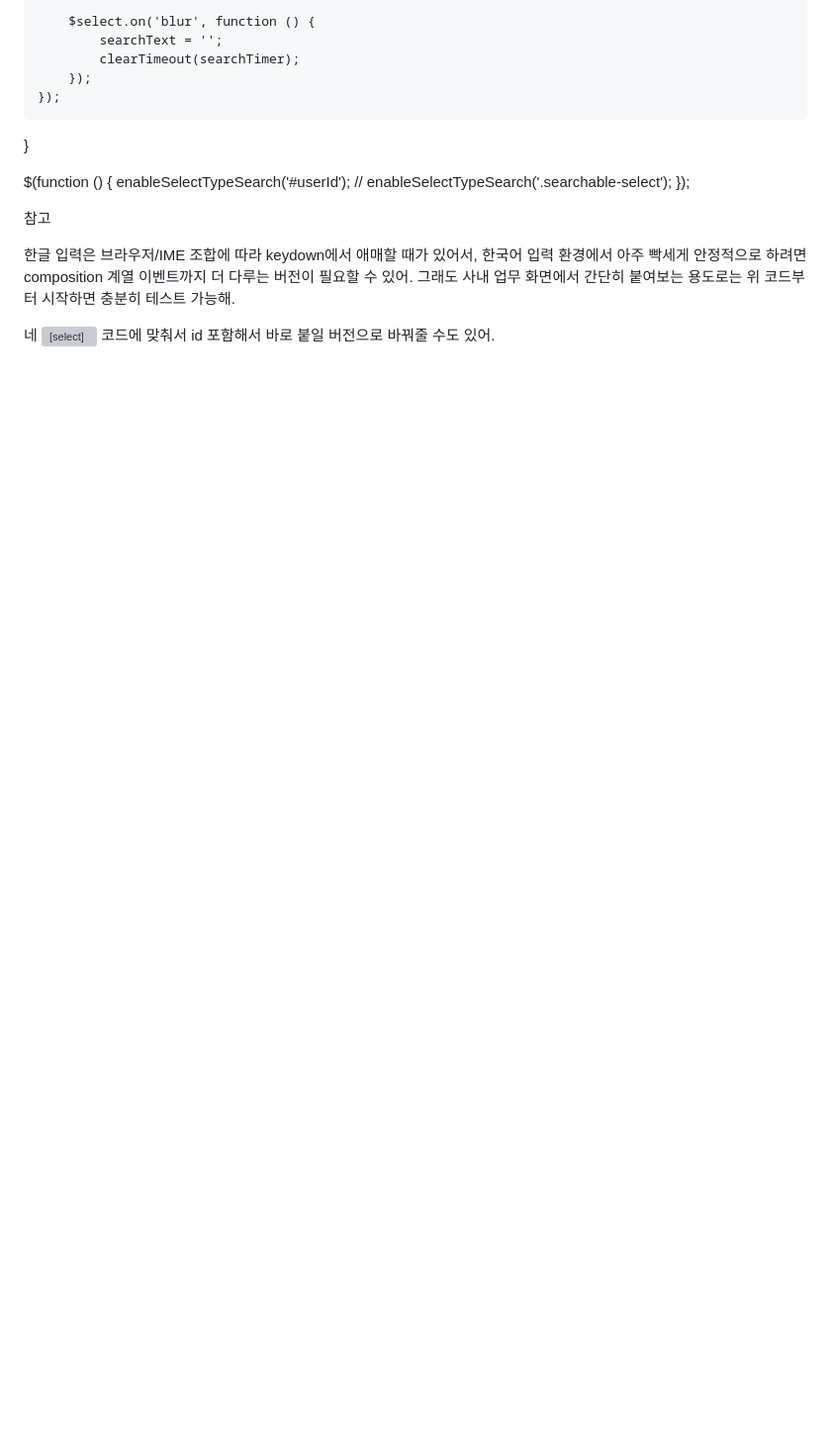
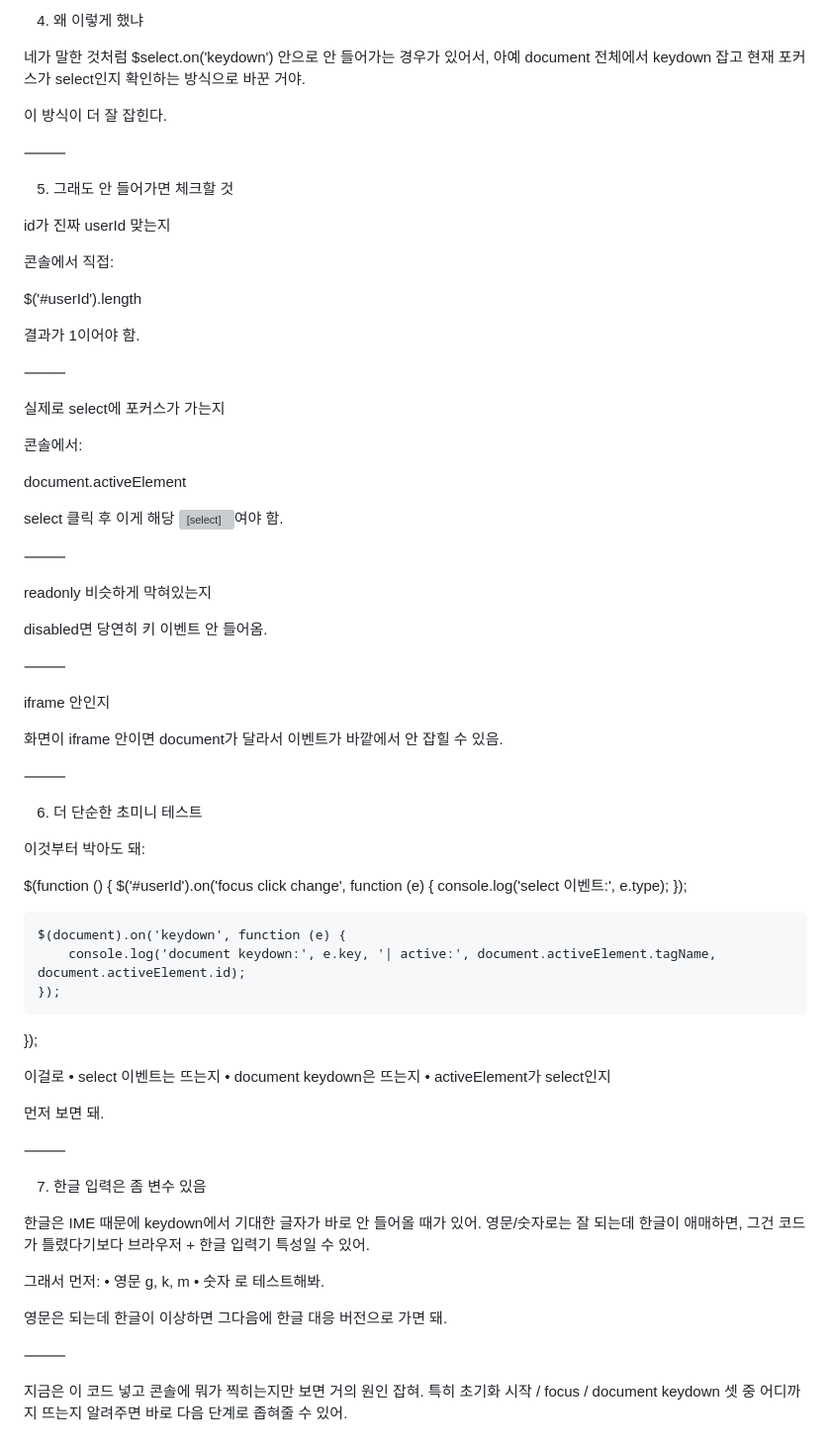
Before and after one commit to roycekim84/royce-site, a Markdown page: asp.md, the part around one of its changes. Shown at 99% size. Drawn GitHub-style; blank space fills up the shorter version; grey boxes are pictures that could not be loaded.

```diff
--- a/asp.md
+++ b/asp.md
@@ -177,19 +184,83 @@ function enableSelectTypeSearch(selector) {
 
-        $select.on('blur', function () {
-            searchText = '';
-            clearTimeout(searchTimer);
-        });
-    });
-}
+4) 왜 이렇게 했냐
+
+네가 말한 것처럼 $select.on('keydown') 안으로 안 들어가는 경우가 있어서,
+아예 document 전체에서 keydown 잡고 현재 포커스가 select인지 확인하는 방식으로 바꾼 거야.
+
+이 방식이 더 잘 잡힌다.
+
+⸻
+
+5) 그래도 안 들어가면 체크할 것
+
+id가 진짜 userId 맞는지
+
+콘솔에서 직접:
+
+$('#userId').length
+
+결과가 1이어야 함.
+
+⸻
+
+실제로 select에 포커스가 가는지
+
+콘솔에서:
+
+document.activeElement
+
+select 클릭 후 이게 해당 <select>여야 함.
+
+⸻
+
+readonly 비슷하게 막혀있는지
+
+disabled면 당연히 키 이벤트 안 들어옴.
+
+⸻
+
+iframe 안인지
+
+화면이 iframe 안이면 document가 달라서 이벤트가 바깥에서 안 잡힐 수 있음.
+
+⸻
+
+6) 더 단순한 초미니 테스트
+
+이것부터 박아도 돼:
 
 $(function () {
-    enableSelectTypeSearch('#userId');
-    // enableSelectTypeSearch('.searchable-select');
+    $('#userId').on('focus click change', function (e) {
+        console.log('select 이벤트:', e.type);
+    });
+
+    $(document).on('keydown', function (e) {
+        console.log('document keydown:', e.key, '| active:', document.activeElement.tagName, document.activeElement.id);
+    });
 });
 
-참고
+이걸로
+	•	select 이벤트는 뜨는지
+	•	document keydown은 뜨는지
+	•	activeElement가 select인지
 
-한글 입력은 브라우저/IME 조합에 따라 keydown에서 애매할 때가 있어서, 한국어 입력 환경에서 아주 빡세게 안정적으로 하려면 composition 계열 이벤트까지 더 다루는 버전이 필요할 수 있어.
-그래도 사내 업무 화면에서 간단히 붙여보는 용도로는 위 코드부터 시작하면 충분히 테스트 가능해.
+먼저 보면 돼.
 
-네 <select> 코드에 맞춰서 id 포함해서 바로 붙일 버전으로 바꿔줄 수도 있어.
+⸻
+
+7) 한글 입력은 좀 변수 있음
+
+한글은 IME 때문에 keydown에서 기대한 글자가 바로 안 들어올 때가 있어.
+영문/숫자로는 잘 되는데 한글이 애매하면, 그건 코드가 틀렸다기보다 브라우저 + 한글 입력기 특성일 수 있어.
+
+그래서 먼저:
+	•	영문 g, k, m
+	•	숫자
+로 테스트해봐.
+
+영문은 되는데 한글이 이상하면 그다음에 한글 대응 버전으로 가면 돼.
+
+⸻
+
+지금은 이 코드 넣고 콘솔에 뭐가 찍히는지만 보면 거의 원인 잡혀.
+특히 초기화 시작 / focus / document keydown 셋 중 어디까지 뜨는지 알려주면 바로 다음 단계로 좁혀줄 수 있어.
```
Also changed, not shown: other parts of asp.md (+99 -92 lines).
